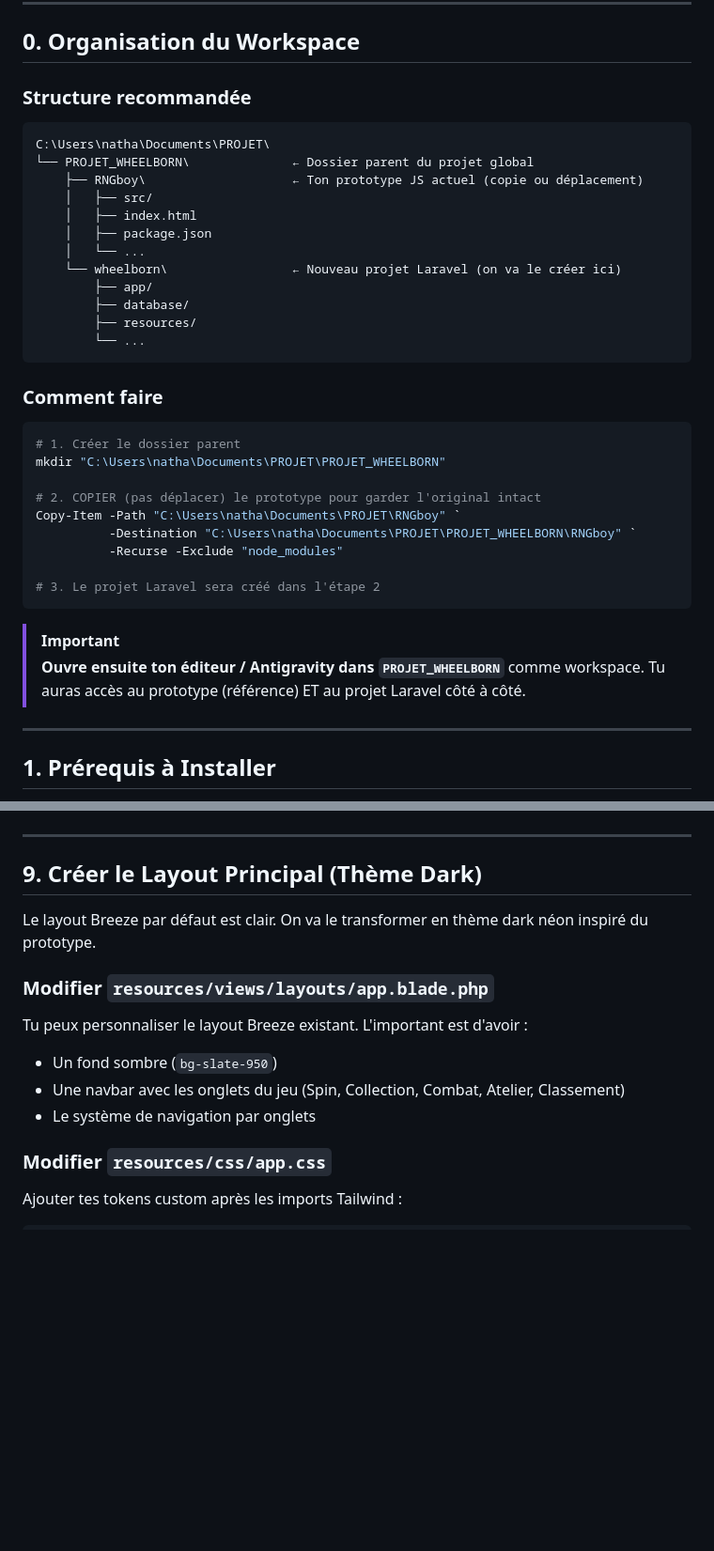
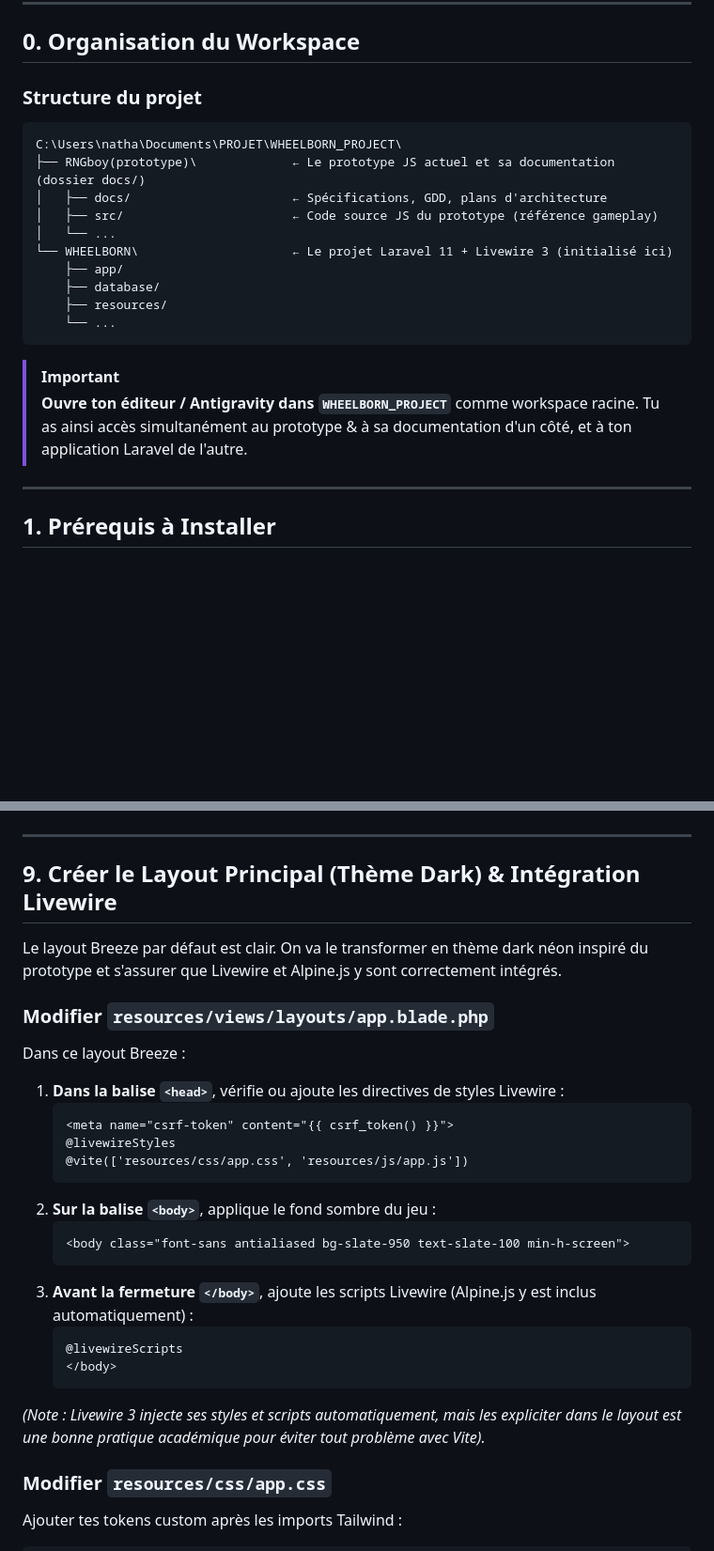
Before and after one commit to NathOof30/RNGboyTEST, a Markdown page: docs/TUTO_DEMARRAGE_LARAVEL.md, 2 parts joined by grey strips. Shown at 94% size. GitHub-like rendering; blank space fills up the shorter version.

````diff
--- a/docs/TUTO_DEMARRAGE_LARAVEL.md
+++ b/docs/TUTO_DEMARRAGE_LARAVEL.md
@@ -7,39 +7,23 @@
 
 ## 0. Organisation du Workspace
 
-### Structure recommandée
+### Structure du projet
 
 ```
-C:\Users\natha\Documents\PROJET\
-└── PROJET_WHEELBORN\              ← Dossier parent du projet global
-    ├── RNGboy\                    ← Ton prototype JS actuel (copie ou déplacement)
-    │   ├── src/
-    │   ├── index.html
-    │   ├── package.json
-    │   └── ...
-    └── wheelborn\                 ← Nouveau projet Laravel (on va le créer ici)
-        ├── app/
-        ├── database/
-        ├── resources/
-        └── ...
-```
-
-### Comment faire
-
-```powershell
-# 1. Créer le dossier parent
-mkdir "C:\Users\natha\Documents\PROJET\PROJET_WHEELBORN"
-
-# 2. COPIER (pas déplacer) le prototype pour garder l'original intact
-Copy-Item -Path "C:\Users\natha\Documents\PROJET\RNGboy" `
-          -Destination "C:\Users\natha\Documents\PROJET\PROJET_WHEELBORN\RNGboy" `
-          -Recurse -Exclude "node_modules"
-
-# 3. Le projet Laravel sera créé dans l'étape 2
+C:\Users\natha\Documents\PROJET\WHEELBORN_PROJECT\
+├── RNGboy(prototype)\             ← Le prototype JS actuel et sa documentation (dossier docs/)
+│   ├── docs/                      ← Spécifications, GDD, plans d'architecture
+│   ├── src/                       ← Code source JS du prototype (référence gameplay)
+│   └── ...
+└── WHEELBORN\                     ← Le projet Laravel 11 + Livewire 3 (initialisé ici)
+    ├── app/
+    ├── database/
+    ├── resources/
+    └── ...
 ```
 
 > [!IMPORTANT]
-> **Ouvre ensuite ton éditeur / Antigravity dans `PROJET_WHEELBORN`** comme workspace. Tu auras accès au prototype (référence) ET au projet Laravel côté à côté.
+> **Ouvre ton éditeur / Antigravity dans `WHEELBORN_PROJECT`** comme workspace racine. Tu as ainsi accès simultanément au prototype & à sa documentation d'un côté, et à ton application Laravel de l'autre.
 
 ---
 
@@ -584,16 +582,29 @@ class RaceData
 
 ---
 
-## 9. Créer le Layout Principal (Thème Dark)
+## 9. Créer le Layout Principal (Thème Dark) & Intégration Livewire
 
-Le layout Breeze par défaut est clair. On va le transformer en thème dark néon inspiré du prototype.
+Le layout Breeze par défaut est clair. On va le transformer en thème dark néon inspiré du prototype et s'assurer que Livewire et Alpine.js y sont correctement intégrés.
 
 ### Modifier `resources/views/layouts/app.blade.php`
 
-Tu peux personnaliser le layout Breeze existant. L'important est d'avoir :
-- Un fond sombre (`bg-slate-950`)
-- Une navbar avec les onglets du jeu (Spin, Collection, Combat, Atelier, Classement)
-- Le système de navigation par onglets
+Dans ce layout Breeze :
+1. **Dans la balise `<head>`**, vérifie ou ajoute les directives de styles Livewire :
+   ```blade
+   <meta name="csrf-token" content="{{ csrf_token() }}">
+   @livewireStyles
+   @vite(['resources/css/app.css', 'resources/js/app.js'])
+   ```
+2. **Sur la balise `<body>`**, applique le fond sombre du jeu :
+   ```blade
+   <body class="font-sans antialiased bg-slate-950 text-slate-100 min-h-screen">
+   ```
+3. **Avant la fermeture `</body>`**, ajoute les scripts Livewire (Alpine.js y est inclus automatiquement) :
+   ```blade
+   @livewireScripts
+   </body>
+   ```
+*(Note : Livewire 3 injecte ses styles et scripts automatiquement, mais les expliciter dans le layout est une bonne pratique académique pour éviter tout problème avec Vite).*
 
 ### Modifier `resources/css/app.css`
 
````
Also changed, not shown: other parts of docs/TUTO_DEMARRAGE_LARAVEL.md (+52 -16 lines), docs/PLAN_PORTAGE_LARAVEL.md (+4 -0 lines).
